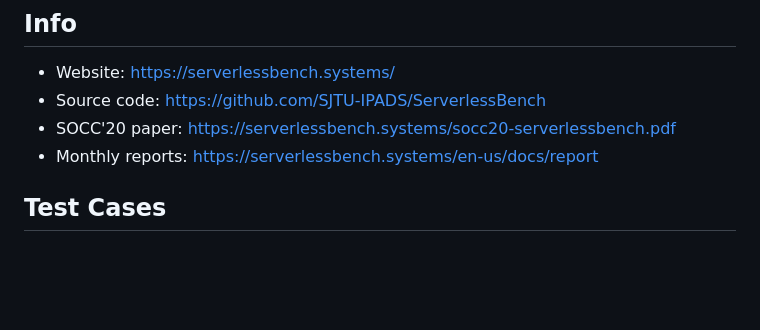
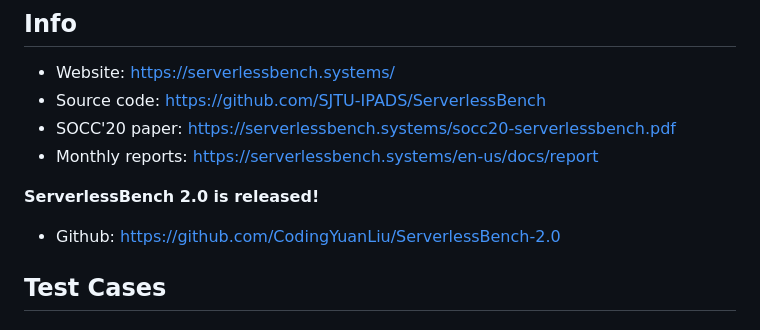
Before and after one commit to SJTU-IPADS/ServerlessBench, a Markdown page: README.md, the part around one of its changes. Drawn GitHub-style; blank space fills up the shorter version.

Commit message:
Add serverlessbench2.0 intro (#26)

```diff
--- a/README.md
+++ b/README.md
@@ -12,6 +12,10 @@ A benchmark suite with serverless workloads.
 * Source code: https://github.com/SJTU-IPADS/ServerlessBench
 * SOCC'20 paper: https://serverlessbench.systems/socc20-serverlessbench.pdf
 * Monthly reports: https://serverlessbench.systems/en-us/docs/report
+
+
+**ServerlessBench 2.0 is released!**
+* Github: https://github.com/CodingYuanLiu/ServerlessBench-2.0
 
 ## Test Cases
 
```
Also changed, not shown: other parts of README.md (+1 -1 lines).
